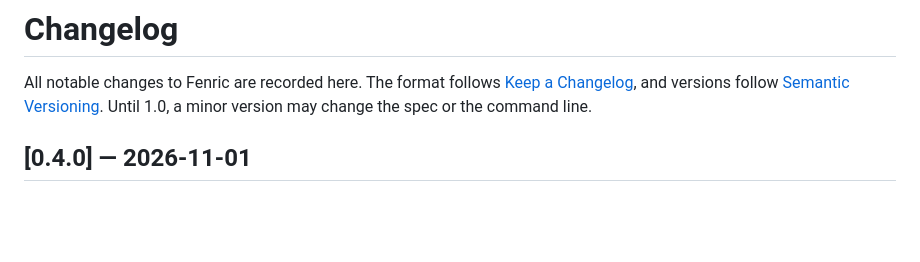
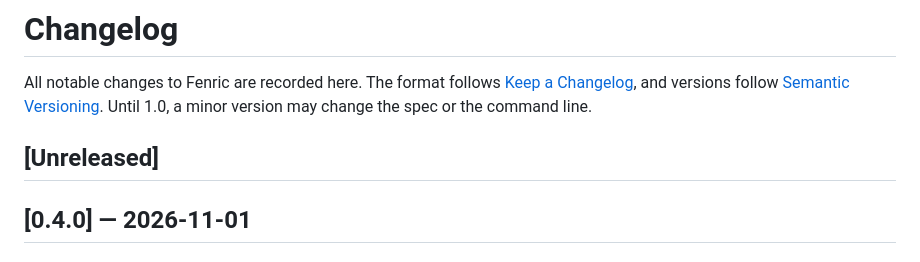
Before and after one commit to wolfmcnally/fenric, a Markdown page: CHANGELOG.md, the part around the change. GitHub-like rendering; blank space fills up the shorter version.

Commit message:
Open the next development changelog

```diff
--- a/CHANGELOG.md
+++ b/CHANGELOG.md
@@ -1,6 +1,8 @@
 # Changelog
 
 All notable changes to Fenric are recorded here. The format follows [Keep a Changelog](https://keepachangelog.com/en/1.1.0/), and versions follow [Semantic Versioning](https://semver.org/). Until 1.0, a minor version may change the spec or the command line.
+
+## [Unreleased]
 
 ## [0.4.0] — 2026-11-01
 
```
